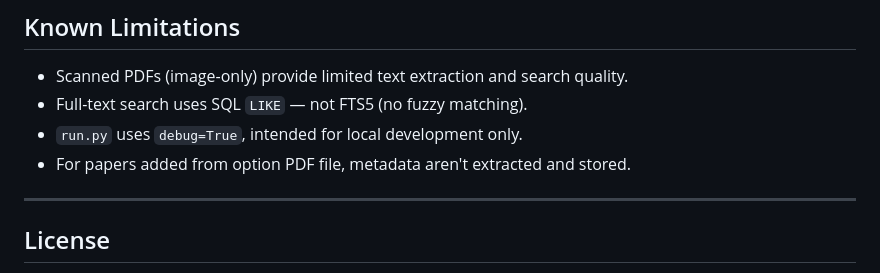
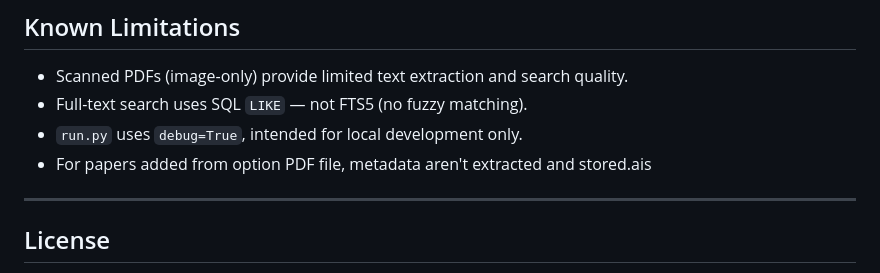
Before and after one commit to amauryfierens/Researcher_library, a Markdown page: README.md, the part around the change. GitHub-like rendering.

```diff
--- a/README.md
+++ b/README.md
@@ -210,7 +210,7 @@ rm -f uploads/*.pdf
 - Scanned PDFs (image-only) provide limited text extraction and search quality.
 - Full-text search uses SQL `LIKE` — not FTS5 (no fuzzy matching).
 - `run.py` uses `debug=True`, intended for local development only.
-- For papers added from option PDF file, metadata aren't extracted and stored.
+- For papers added from option PDF file, metadata aren't extracted and stored.ais
 
 ---
 
```
